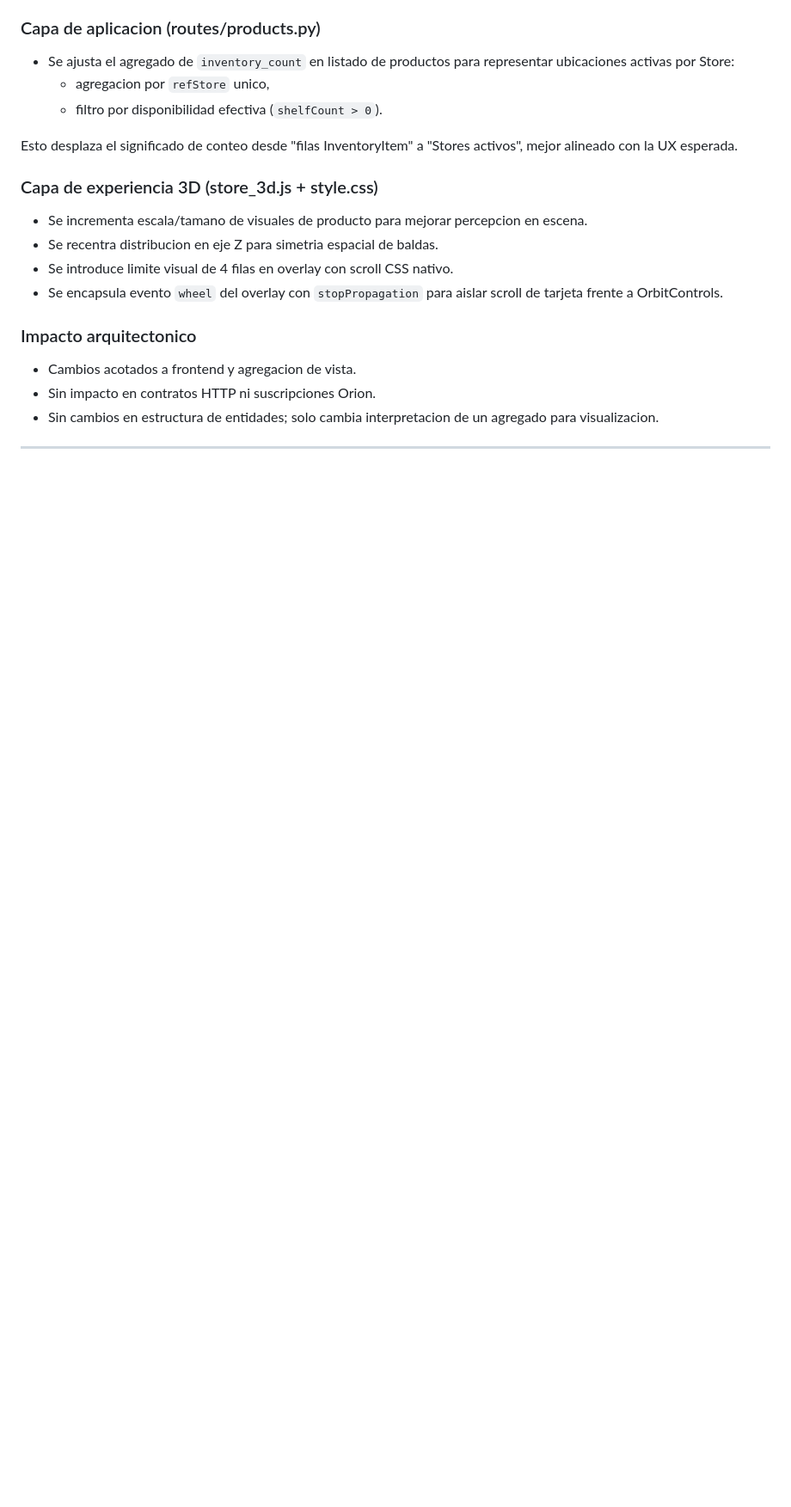
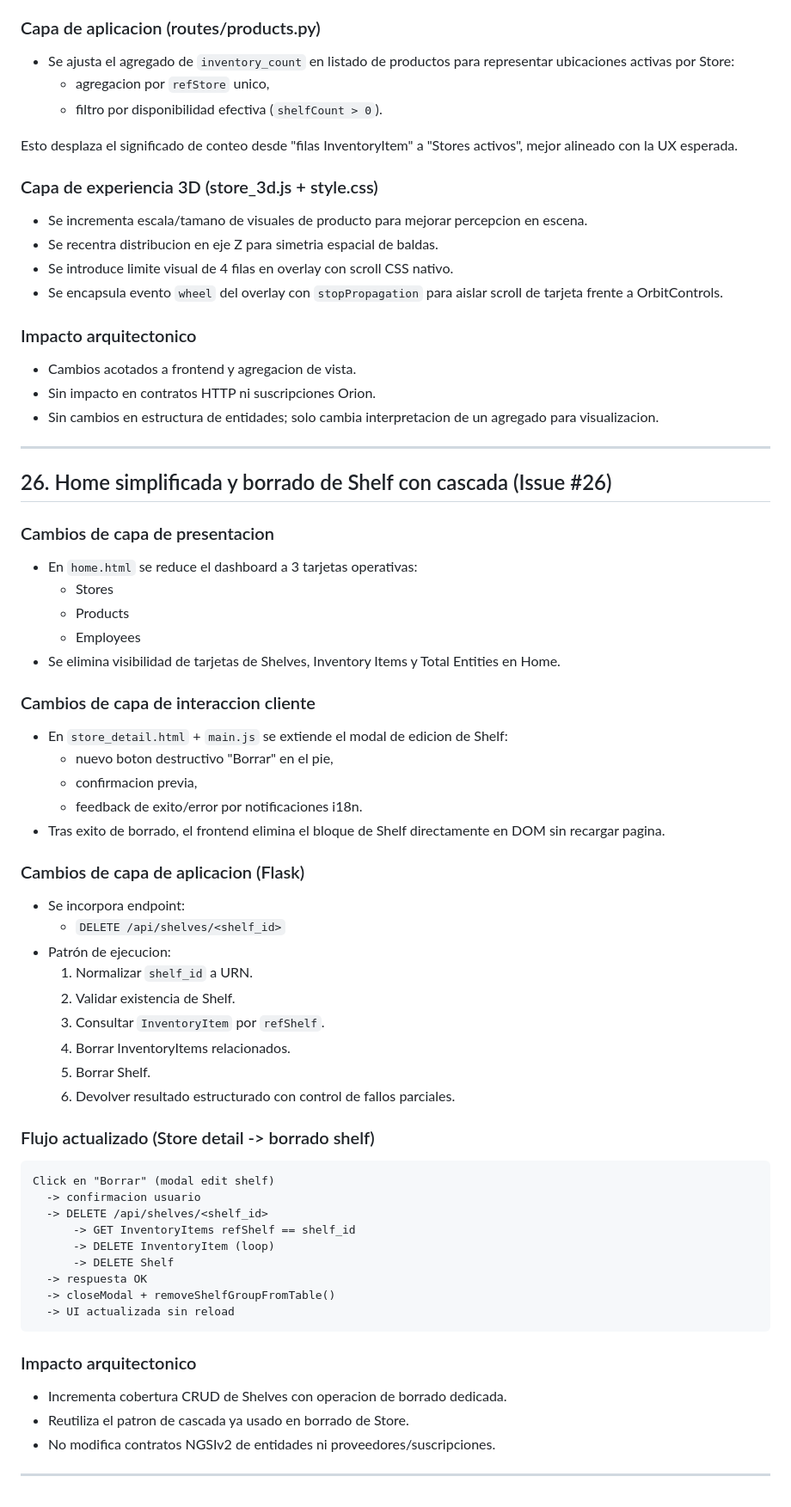
Before and after one commit to alvaroprzr/FIWARE-app, a Markdown page: architecture.md, the part around the change. Shown at 86% size. GitHub-like rendering; blank space fills up the shorter version.

````diff
--- a/architecture.md
+++ b/architecture.md
@@ -1281,3 +1281,55 @@ Esto desplaza el significado de conteo desde "filas InventoryItem" a "Stores act
 - Sin cambios en estructura de entidades; solo cambia interpretacion de un agregado para visualizacion.
 
 ---
+
+## 26. Home simplificada y borrado de Shelf con cascada (Issue #26)
+
+### Cambios de capa de presentacion
+
+- En `home.html` se reduce el dashboard a 3 tarjetas operativas:
+  - Stores
+  - Products
+  - Employees
+- Se elimina visibilidad de tarjetas de Shelves, Inventory Items y Total Entities en Home.
+
+### Cambios de capa de interaccion cliente
+
+- En `store_detail.html` + `main.js` se extiende el modal de edicion de Shelf:
+  - nuevo boton destructivo "Borrar" en el pie,
+  - confirmacion previa,
+  - feedback de exito/error por notificaciones i18n.
+- Tras exito de borrado, el frontend elimina el bloque de Shelf directamente en DOM sin recargar pagina.
+
+### Cambios de capa de aplicacion (Flask)
+
+- Se incorpora endpoint:
+  - `DELETE /api/shelves/<shelf_id>`
+- Patrón de ejecucion:
+  1. Normalizar `shelf_id` a URN.
+  2. Validar existencia de Shelf.
+  3. Consultar `InventoryItem` por `refShelf`.
+  4. Borrar InventoryItems relacionados.
+  5. Borrar Shelf.
+  6. Devolver resultado estructurado con control de fallos parciales.
+
+### Flujo actualizado (Store detail -> borrado shelf)
+
+```text
+Click en "Borrar" (modal edit shelf)
+  -> confirmacion usuario
+  -> DELETE /api/shelves/<shelf_id>
+      -> GET InventoryItems refShelf == shelf_id
+      -> DELETE InventoryItem (loop)
+      -> DELETE Shelf
+  -> respuesta OK
+  -> closeModal + removeShelfGroupFromTable()
+  -> UI actualizada sin reload
+```
+
+### Impacto arquitectonico
+
+- Incrementa cobertura CRUD de Shelves con operacion de borrado dedicada.
+- Reutiliza el patron de cascada ya usado en borrado de Store.
+- No modifica contratos NGSIv2 de entidades ni proveedores/suscripciones.
+
+---
````
Also changed, not shown: PRD.md (+62 -0 lines), data_model.md (+39 -0 lines).
